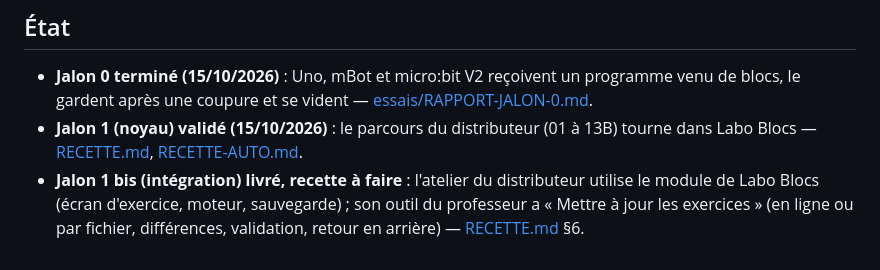
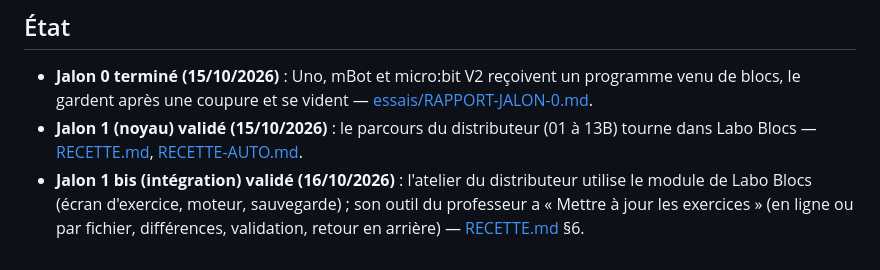
Before and after one commit to Anlito/labo-blocs, a Markdown page: README.md, the part around the change. GitHub-like rendering.

Commit message:
Jalon 1 bis validé par Thomas (recette du 16/10/2026)
Co-Authored-By: Claude Opus 5.5 <noreply@anthropic.com>
Claude-Session: https://claude.ai/code/session_01Xep6aMy8sKtJscxZRZebQJ

```diff
--- a/README.md
+++ b/README.md
@@ -57,6 +57,6 @@ Le site marche aussi en ouvrant directement `site/index.html` depuis un dossier
   une coupure et se vident — [essais/RAPPORT-JALON-0.md](essais/RAPPORT-JALON-0.md).
 - **Jalon 1 (noyau) validé (15/10/2026)** : le parcours du distributeur (01 à 13B) tourne dans Labo Blocs —
   [RECETTE.md](RECETTE.md), [RECETTE-AUTO.md](RECETTE-AUTO.md).
-- **Jalon 1 bis (intégration) livré, recette à faire** : l'atelier du distributeur utilise le module de Labo Blocs
+- **Jalon 1 bis (intégration) validé (16/10/2026)** : l'atelier du distributeur utilise le module de Labo Blocs
   (écran d'exercice, moteur, sauvegarde) ; son outil du professeur a « Mettre à jour les exercices » (en ligne ou par
   fichier, différences, validation, retour en arrière) — [RECETTE.md](RECETTE.md) §6.
```
Also changed, not shown: docs/PLAN.md (+1 -1 lines).
